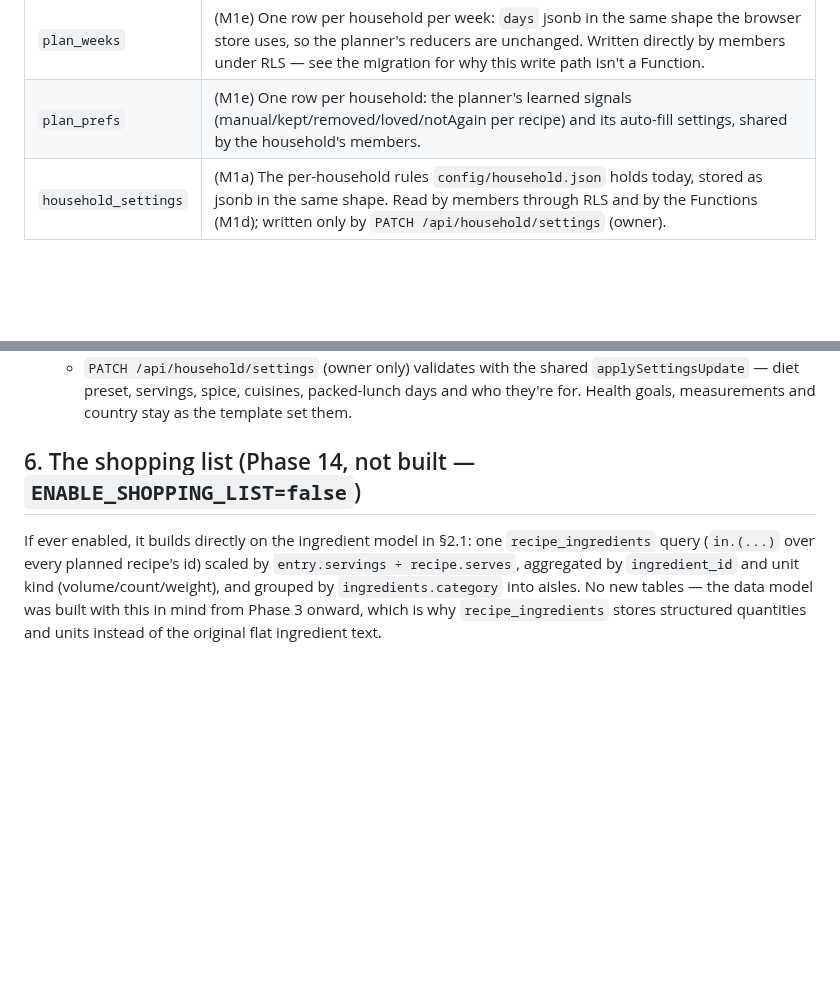
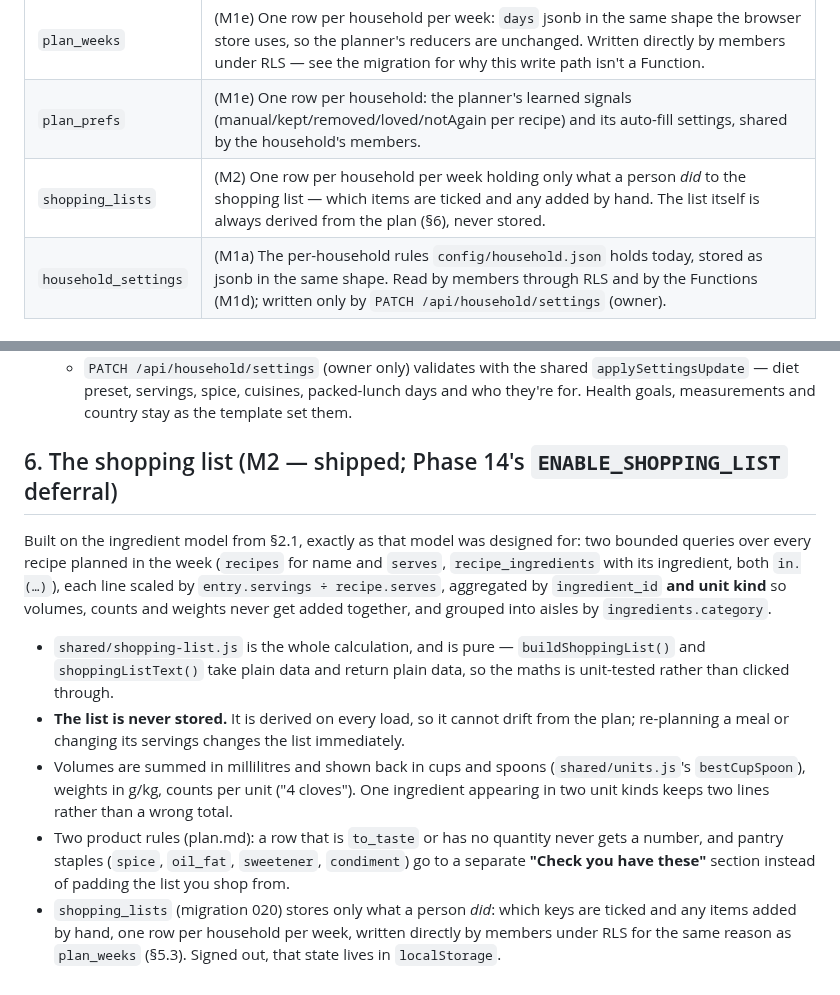
Before and after one commit to dugguboy2015-sudo/recipe-book, a Markdown page: docs/architecture.md, 2 parts joined by grey strips. GitHub-like rendering; blank space fills up the shorter version.

```diff
--- a/docs/architecture.md
+++ b/docs/architecture.md
@@ -55,6 +55,7 @@ either way, as the signed-out store and a fallback if a save fails.
 | `household_invites` | (M1a) Unguessable, expiring invite codes. Bearer secrets — RLS on with no policy, so no client can read them; created and redeemed only through a Function. |
 | `plan_weeks` | (M1e) One row per household per week: `days` jsonb in the same shape the browser store uses, so the planner's reducers are unchanged. Written directly by members under RLS — see the migration for why this write path isn't a Function. |
 | `plan_prefs` | (M1e) One row per household: the planner's learned signals (manual/kept/removed/loved/notAgain per recipe) and its auto-fill settings, shared by the household's members. |
+| `shopping_lists` | (M2) One row per household per week holding only what a person *did* to the shopping list — which items are ticked and any added by hand. The list itself is always derived from the plan (§6), never stored. |
 | `household_settings` | (M1a) The per-household rules `config/household.json` holds today, stored as jsonb in the same shape. Read by members through RLS and by the Functions (M1d); written only by `PATCH /api/household/settings` (owner). |
 
 ### 2.2 Views (all `security_invoker = true`, so they run with the *caller's* privileges, not the view owner's)
@@ -278,11 +279,25 @@ replaced that with **households as the tenant**. M1 is built in slices — see `
      `applySettingsUpdate` — diet preset, servings, spice, cuisines, packed-lunch days and who
      they're for. Health goals, measurements and country stay as the template set them.
 
-## 6. The shopping list (Phase 14, not built — `ENABLE_SHOPPING_LIST=false`)
+## 6. The shopping list (M2 — shipped; Phase 14's `ENABLE_SHOPPING_LIST` deferral)
 
-If ever enabled, it builds directly on the ingredient model in §2.1: one `recipe_ingredients`
-query (`in.(...)` over every planned recipe's id) scaled by `entry.servings ÷ recipe.serves`,
-aggregated by `ingredient_id` and unit kind (volume/count/weight), and grouped by
-`ingredients.category` into aisles. No new tables — the data model was built with this in mind from
-Phase 3 onward, which is why `recipe_ingredients` stores structured quantities and units instead of
-the original flat ingredient text.
+Built on the ingredient model from §2.1, exactly as that model was designed for: two bounded
+queries over every recipe planned in the week (`recipes` for name and `serves`,
+`recipe_ingredients` with its ingredient, both `in.(…)`), each line scaled by
+`entry.servings ÷ recipe.serves`, aggregated by `ingredient_id` **and unit kind** so volumes,
+counts and weights never get added together, and grouped into aisles by `ingredients.category`.
+
+- `shared/shopping-list.js` is the whole calculation, and is pure — `buildShoppingList()` and
+  `shoppingListText()` take plain data and return plain data, so the maths is unit-tested rather
+  than clicked through.
+- **The list is never stored.** It is derived on every load, so it cannot drift from the plan;
+  re-planning a meal or changing its servings changes the list immediately.
+- Volumes are summed in millilitres and shown back in cups and spoons (`shared/units.js`'s
+  `bestCupSpoon`), weights in g/kg, counts per unit ("4 cloves"). One ingredient appearing in two
+  unit kinds keeps two lines rather than a wrong total.
+- Two product rules (plan.md): a row that is `to_taste` or has no quantity never gets a number,
+  and pantry staples (`spice`, `oil_fat`, `sweetener`, `condiment`) go to a separate **"Check you
+  have these"** section instead of padding the list you shop from.
+- `shopping_lists` (migration 020) stores only what a person *did*: which keys are ticked and any
+  items added by hand, one row per household per week, written directly by members under RLS for
+  the same reason as `plan_weeks` (§5.3). Signed out, that state lives in `localStorage`.
```
Also changed, not shown: docs/progress.md (+18 -0 lines), plan.md (+10 -7 lines).
